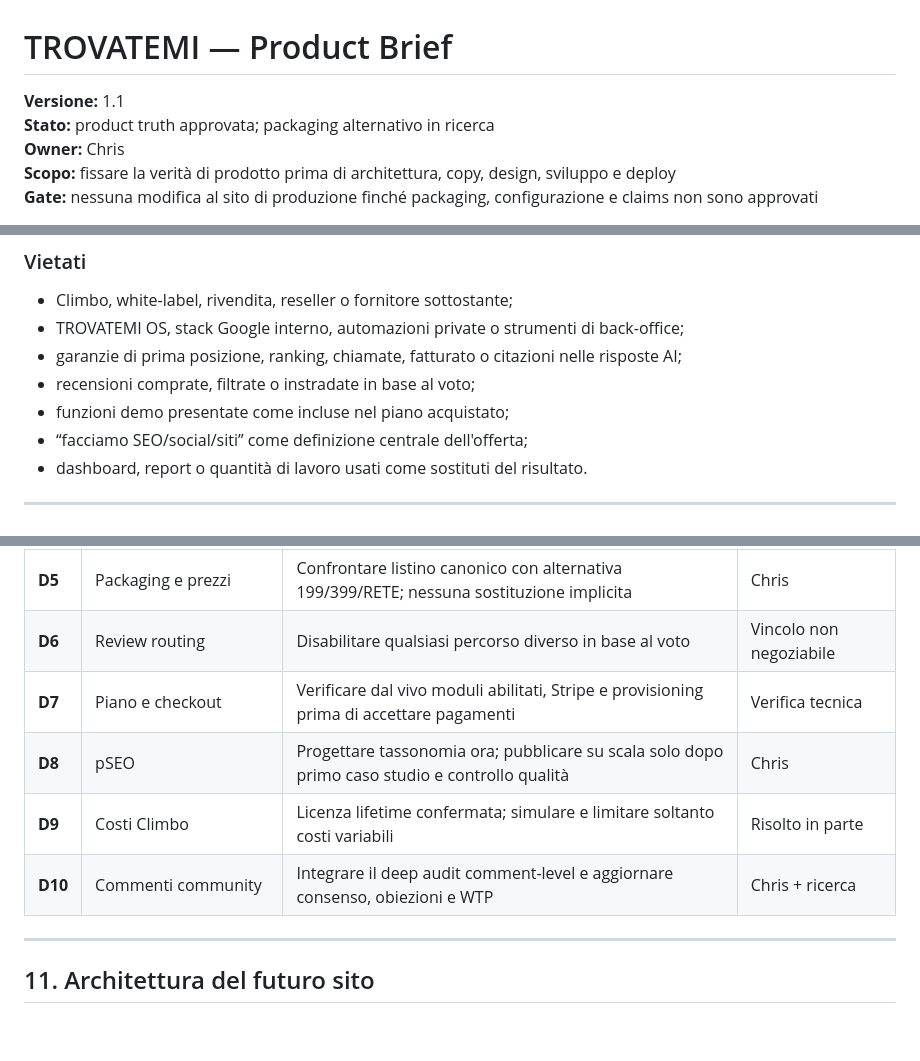
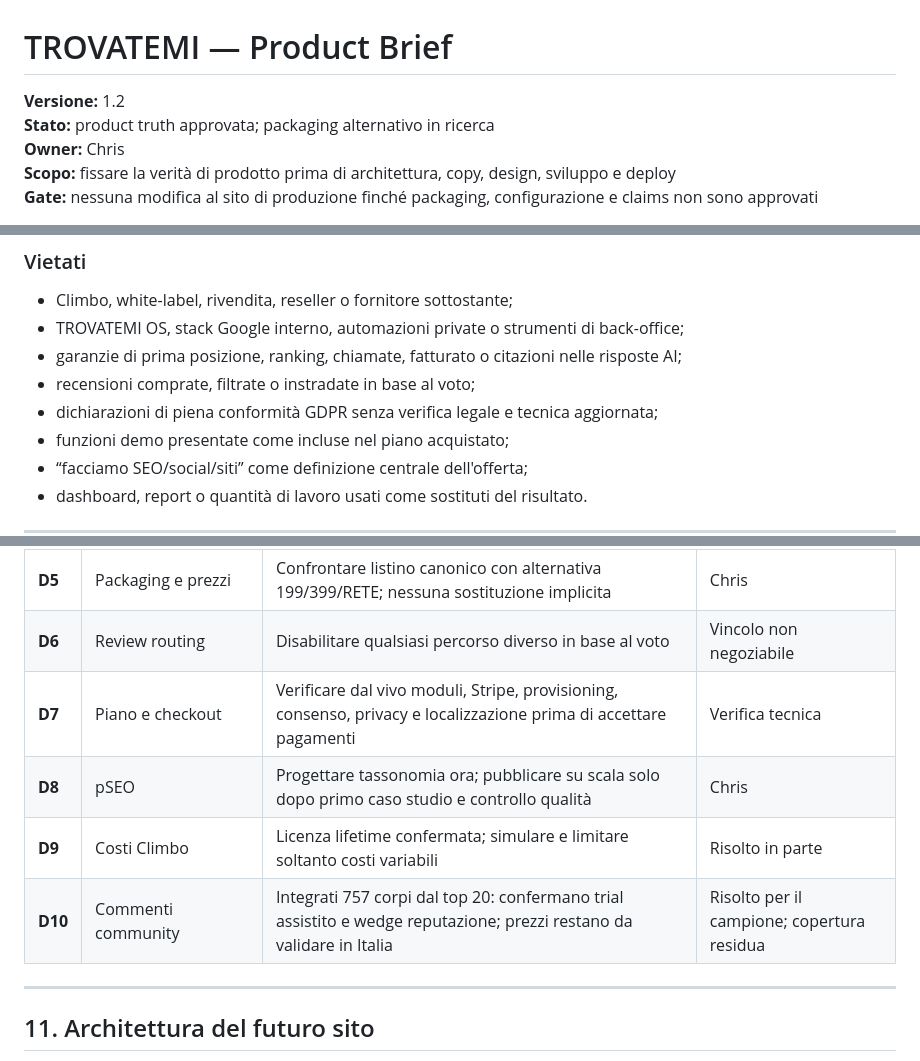
Before and after one commit to soliwkr/trovatemi-web, a Markdown page: docs/PRODUCT-BRIEF.md, 3 parts joined by grey strips. Rendered like a GitHub page; blank space fills up the shorter version.

Commit message:
docs: integrate comment audit into product brief

```diff
--- a/docs/PRODUCT-BRIEF.md
+++ b/docs/PRODUCT-BRIEF.md
@@ -1,6 +1,6 @@
 # TROVATEMI — Product Brief
 
-**Versione:** 1.1
+**Versione:** 1.2
 **Stato:** product truth approvata; packaging alternativo in ricerca
 **Owner:** Chris
 **Scopo:** fissare la verità di prodotto prima di architettura, copy, design, sviluppo e deploy
@@ -241,6 +241,7 @@ Questa è una campagna commerciale circoscritta, non un “free plan” permanen
 - TROVATEMI OS, stack Google interno, automazioni private o strumenti di back-office;
 - garanzie di prima posizione, ranking, chiamate, fatturato o citazioni nelle risposte AI;
 - recensioni comprate, filtrate o instradate in base al voto;
+- dichiarazioni di piena conformità GDPR senza verifica legale e tecnica aggiornata;
 - funzioni demo presentate come incluse nel piano acquistato;
 - “facciamo SEO/social/siti” come definizione centrale dell'offerta;
 - dashboard, report o quantità di lavoro usati come sostituti del risultato.
@@ -257,10 +258,10 @@ Questa è una campagna commerciale circoscritta, non un “free plan” permanen
 | **D4** | Trial pubblico | Trial assistito e limitato; programma fondatori separato; niente self-service indiscriminato | Chris |
 | **D5** | Packaging e prezzi | Confrontare listino canonico con alternativa 199/399/RETE; nessuna sostituzione implicita | Chris |
 | **D6** | Review routing | Disabilitare qualsiasi percorso diverso in base al voto | Vincolo non negoziabile |
-| **D7** | Piano e checkout | Verificare dal vivo moduli abilitati, Stripe e provisioning prima di accettare pagamenti | Verifica tecnica |
+| **D7** | Piano e checkout | Verificare dal vivo moduli, Stripe, provisioning, consenso, privacy e localizzazione prima di accettare pagamenti | Verifica tecnica |
 | **D8** | pSEO | Progettare tassonomia ora; pubblicare su scala solo dopo primo caso studio e controllo qualità | Chris |
 | **D9** | Costi Climbo | Licenza lifetime confermata; simulare e limitare soltanto costi variabili | Risolto in parte |
-| **D10** | Commenti community | Integrare il deep audit comment-level e aggiornare consenso, obiezioni e WTP | Chris + ricerca |
+| **D10** | Commenti community | Integrati 757 corpi dal top 20: confermano trial assistito e wedge reputazione; prezzi restano da validare in Italia | Risolto per il campione; copertura residua |
 
 ---
 
```
